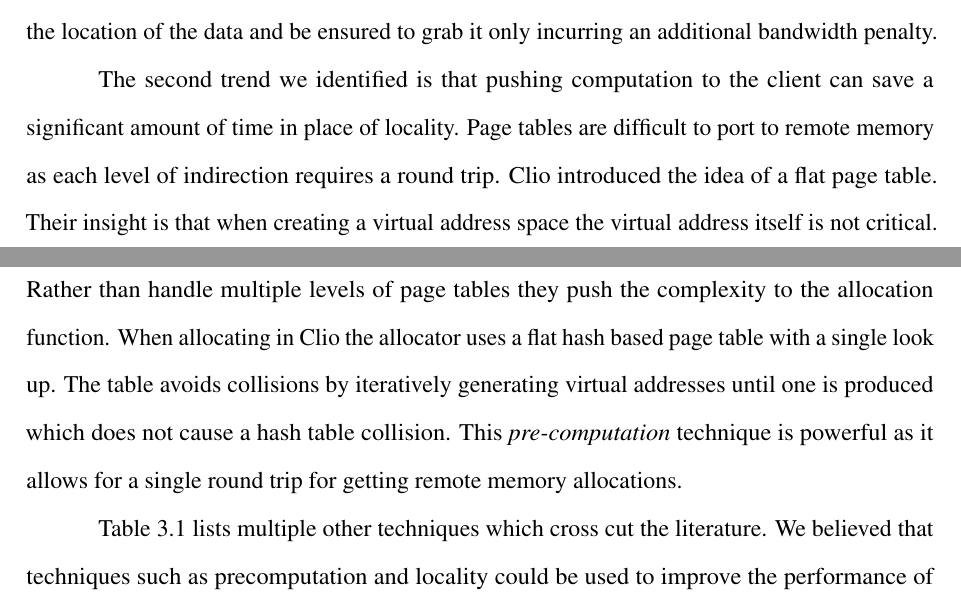
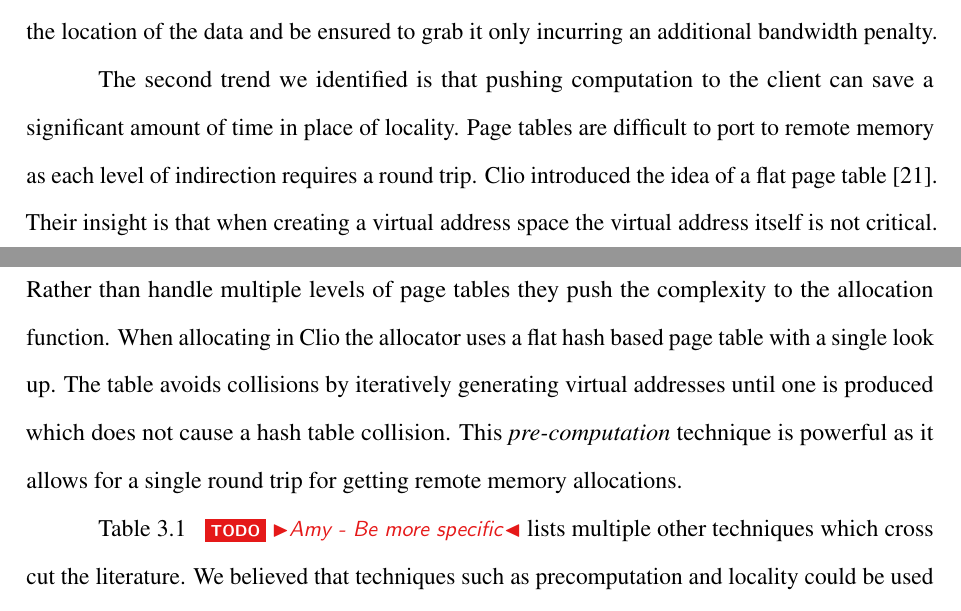
Before and after one commit to wantonsolutions/Thesis, a LaTeX thesis (thesis.tex): two parts of pages 31 and 32 of 43, joined at a grey line, cut so that both start at the same text. Compiled offline with pdfLaTeX.

Commit message:
more thesis updates prior to moving backgrounds around

```diff
--- a/thesis.tex
+++ b/thesis.tex
@@ -730,7 +730,7 @@ only incurring an additional bandwidth penalty.
 
 The second trend we identified is that pushing computation to the client can save a significant
 amount of time in place of locality. Page tables are difficult to port to remote memory as each
-level of indirection requires a round trip. Clio introduced the idea of a flat page table. Their
+level of indirection requires a round trip. Clio introduced the idea of a flat page table~\cite{clio}. Their
 insight is that when creating a virtual address space the virtual address itself is not critical.
 Rather than handle multiple levels of page tables they push the complexity to the allocation
 function. When allocating in Clio the allocator uses a flat hash based page table with a single look
@@ -738,5 +738,5 @@ up. The table avoids collisions by iteratively generating virtual addresses unti
 which does not cause a hash table collision. This \textit{pre-computation} technique is powerful as
 it allows for a single round trip for getting remote memory allocations.
 
-Table~\ref{tab:re-table} lists multiple other techniques which cross cut the literature. We believed
-that techniques such as precomputation and locality could be used to improve the performance of
+Table~\ref{tab:re-table} ~\todo{Amy - Be more specific} lists multiple other techniques which cross
+cut the literature. We believed that techniques such as precomputation and locality could be used to
```
Also changed, not shown: thesis.tex (6 more changed lines).
